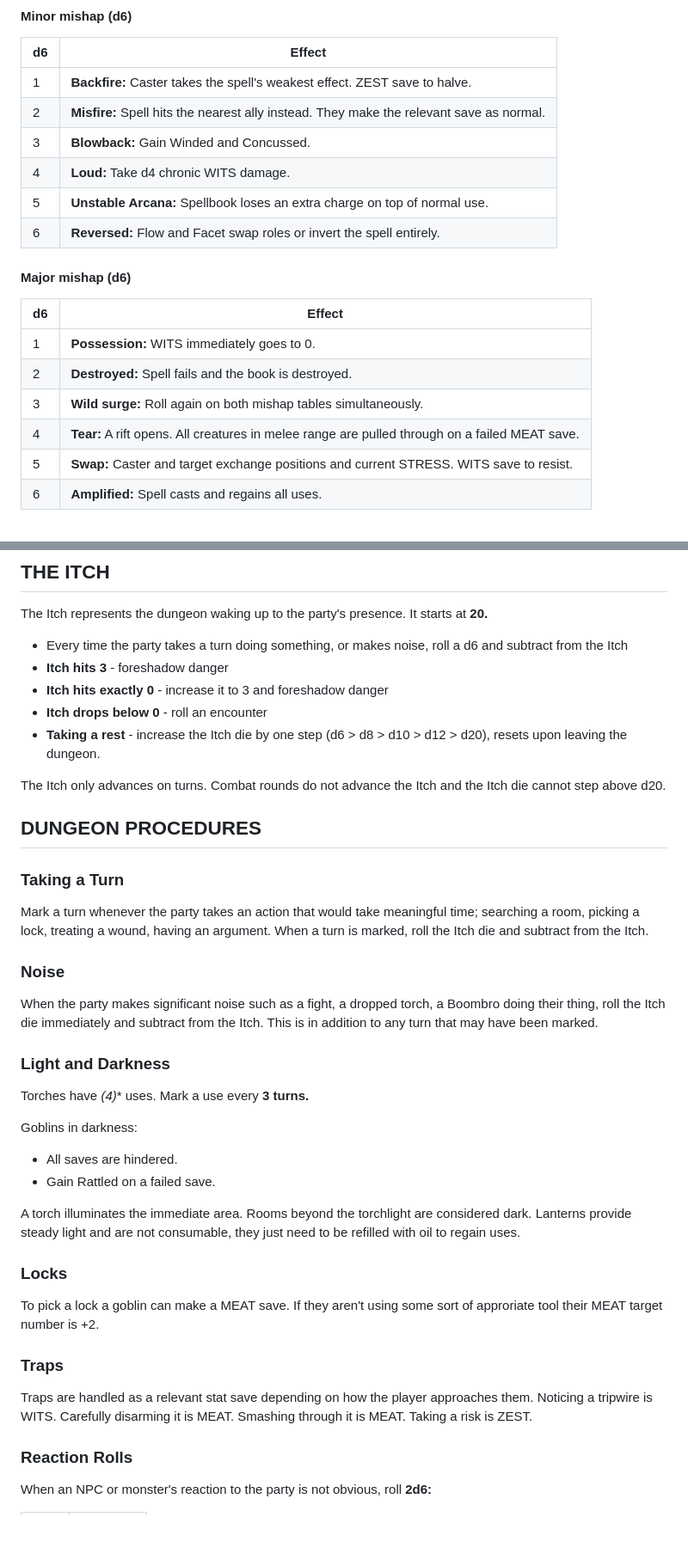
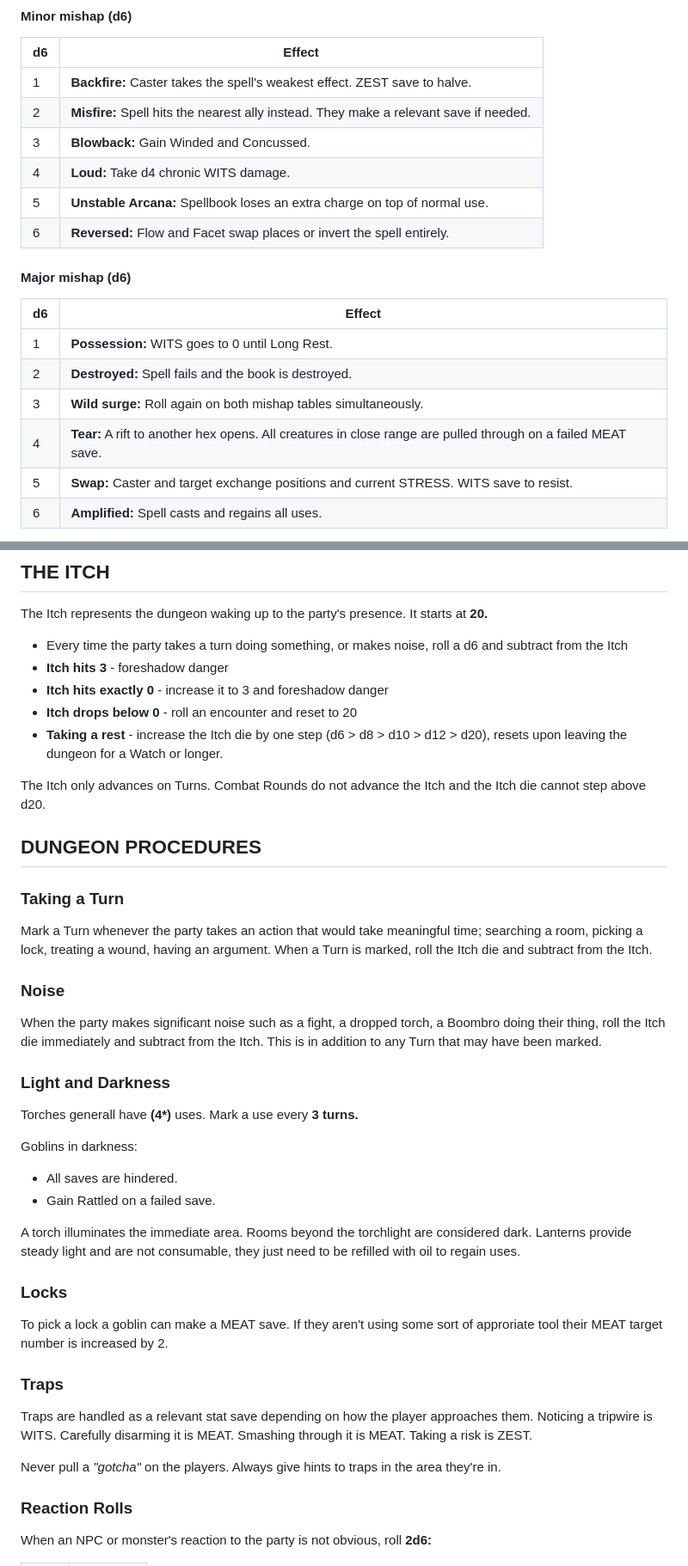
Before and after one commit to ptcee/lootgobs, a Markdown page: raw/core.md, 2 parts joined by grey strips. Shown at 86% size. Drawn GitHub-style; blank space fills up the shorter version.

```diff
--- a/raw/core.md
+++ b/raw/core.md
@@ -996,20 +996,20 @@ When all three dice match, roll on the Major Mishap table instead; the spell may
 | d6 | Effect |
 |----|--------|
 | 1 | **Backfire:** Caster takes the spell's weakest effect. ZEST save to halve. |
-| 2 | **Misfire:** Spell hits the nearest ally instead. They make the relevant save as normal. |
+| 2 | **Misfire:** Spell hits the nearest ally instead. They make a relevant save if needed. |
 | 3 | **Blowback:** Gain Winded and Concussed. |
 | 4 | **Loud:** Take d4 chronic WITS damage. |
 | 5 | **Unstable Arcana:** Spellbook loses an extra charge on top of normal use. |
-| 6 | **Reversed:** Flow and Facet swap roles or invert the spell entirely. |
+| 6 | **Reversed:** Flow and Facet swap places or invert the spell entirely. |
 
 #### Major mishap (d6)
 
 | d6 | Effect |
 |----|--------|
-| 1 | **Possession:** WITS immediately goes to 0. |
+| 1 | **Possession:** WITS goes to 0 until Long Rest. |
 | 2 | **Destroyed:** Spell fails and the book is destroyed. |
 | 3 | **Wild surge:** Roll again on both mishap tables simultaneously. |
-| 4 | **Tear:** A rift opens. All creatures in melee range are pulled through on a failed MEAT save. |
+| 4 | **Tear:** A rift to another hex opens. All creatures in close range are pulled through on a failed MEAT save. |
 | 5 | **Swap:** Caster and target exchange positions and current STRESS. WITS save to resist. |
 | 6 | **Amplified:** Spell casts and regains all uses. |
 
@@ -1030,24 +1030,24 @@ The Itch represents the dungeon waking up to the party's presence. It starts at
 - Every time the party takes a turn doing something, or makes noise, roll a d6 and subtract from the Itch
 - **Itch hits 3** - foreshadow danger
 - **Itch hits exactly 0** - increase it to 3 and foreshadow danger
-- **Itch drops below 0** - roll an encounter
-- **Taking a rest** - increase the Itch die by one step (d6 > d8 > d10 > d12 > d20), resets upon leaving the dungeon.
-
-The Itch only advances on turns. Combat rounds do not advance the Itch and the Itch die cannot step above d20.
+- **Itch drops below 0** - roll an encounter and reset to 20
+- **Taking a rest** - increase the Itch die by one step (d6 > d8 > d10 > d12 > d20), resets upon leaving the dungeon for a Watch or longer.
+
+The Itch only advances on Turns. Combat Rounds do not advance the Itch and the Itch die cannot step above d20.
 
 ## DUNGEON PROCEDURES
 
 ### Taking a Turn
 
-Mark a turn whenever the party takes an action that would take meaningful time; searching a room, picking a lock, treating a wound, having an argument. When a turn is marked, roll the Itch die and subtract from the Itch.
+Mark a Turn whenever the party takes an action that would take meaningful time; searching a room, picking a lock, treating a wound, having an argument. When a Turn is marked, roll the Itch die and subtract from the Itch.
 
 ### Noise
 
-When the party makes significant noise such as a fight, a dropped torch, a Boombro doing their thing, roll the Itch die immediately and subtract from the Itch. This is in addition to any turn that may have been marked.
+When the party makes significant noise such as a fight, a dropped torch, a Boombro doing their thing, roll the Itch die immediately and subtract from the Itch. This is in addition to any Turn that may have been marked.
 
 ### Light and Darkness
 
-Torches have **(4*)** uses. Mark a use every **3 turns.**
+Torches generall have **(4\*)** uses. Mark a use every **3 turns.**
 
 Goblins in darkness:
 - All saves are hindered.
@@ -1057,11 +1057,13 @@ A torch illuminates the immediate area. Rooms beyond the torchlight are consider
 
 ### Locks
 
-To pick a lock a goblin can make a MEAT save. If they aren't using some sort of approriate tool their MEAT target number is +2.
+To pick a lock a goblin can make a MEAT save. If they aren't using some sort of approriate tool their MEAT target number is  increased by 2.
 
 ### Traps
 
 Traps are handled as a relevant stat save depending on how the player approaches them. Noticing a tripwire is WITS. Carefully disarming it is MEAT. Smashing through it is MEAT. Taking a risk is ZEST.
+
+Never pull a *"gotcha"* on the players. Always give hints to traps in the area they're in.
 
 ### Reaction Rolls
 
```
Also changed, not shown: other parts of raw/core.md (+22 -22 lines).
